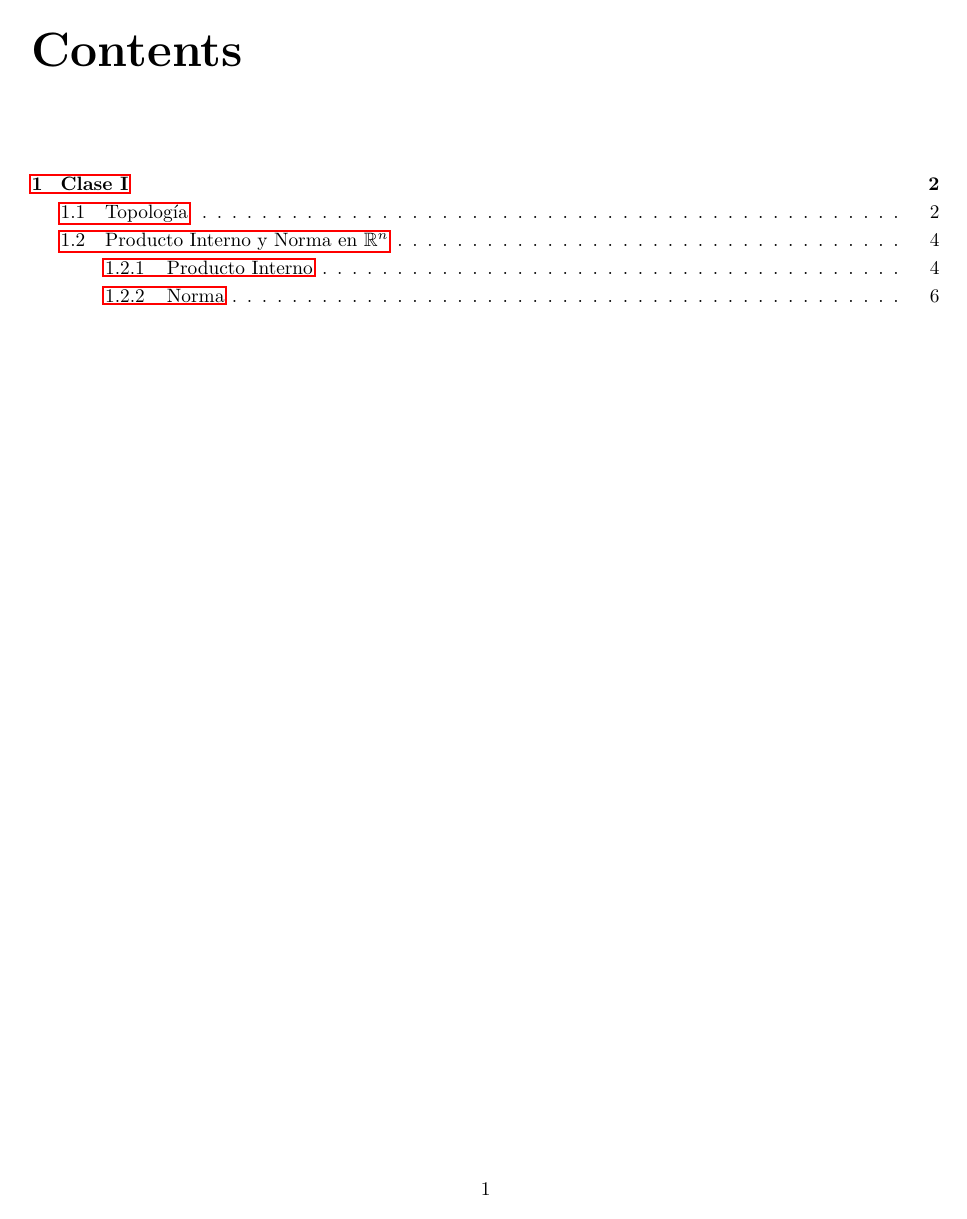
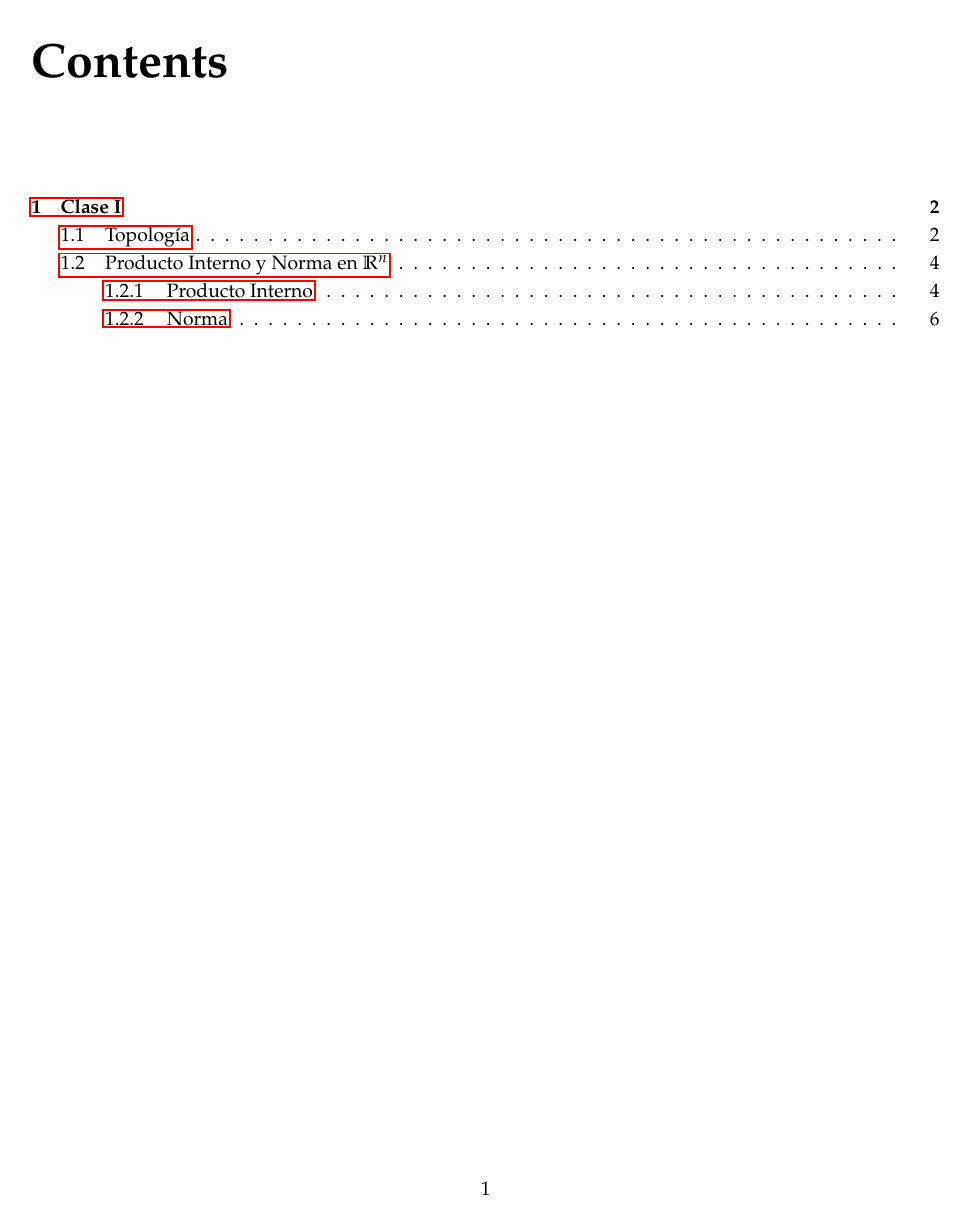
Before and after one commit to asdcainicela/msc-imca-notes, a LaTeX book (First Semester/Analysis/main.tex): page 1 of 9. Compiled offline with pdfLaTeX.

Commit message:
Add packages fonts

```diff
--- a/First Semester/Analysis/main.tex
+++ b/First Semester/Analysis/main.tex
@@ -21,6 +21,12 @@
 \usepackage{tikz-cd}
 \usepackage{mathrsfs}  % letras cursivas L
 \usepackage{nicematrix}
+% ----------------- Configuración de Tipografía -----------------
+\usepackage{mathpazo} % Fuente Palatino para matemáticas y texto
+% \usepackage[utopia]{mathdesign}
+% \usepackage[nomath,fulloldstylenums,fulloldstyle]{kpfonts} % Fuente alternativa
+%\usepackage[nomath,fulloldstylenums]{kpfonts}
+\usepackage{parskip} %% Evitar indentación en nuevos párrafos
 
 \usepackage{physics}
 
```
Also changed, not shown: First Semester/Analysis/main.tex (2 more changed lines).
